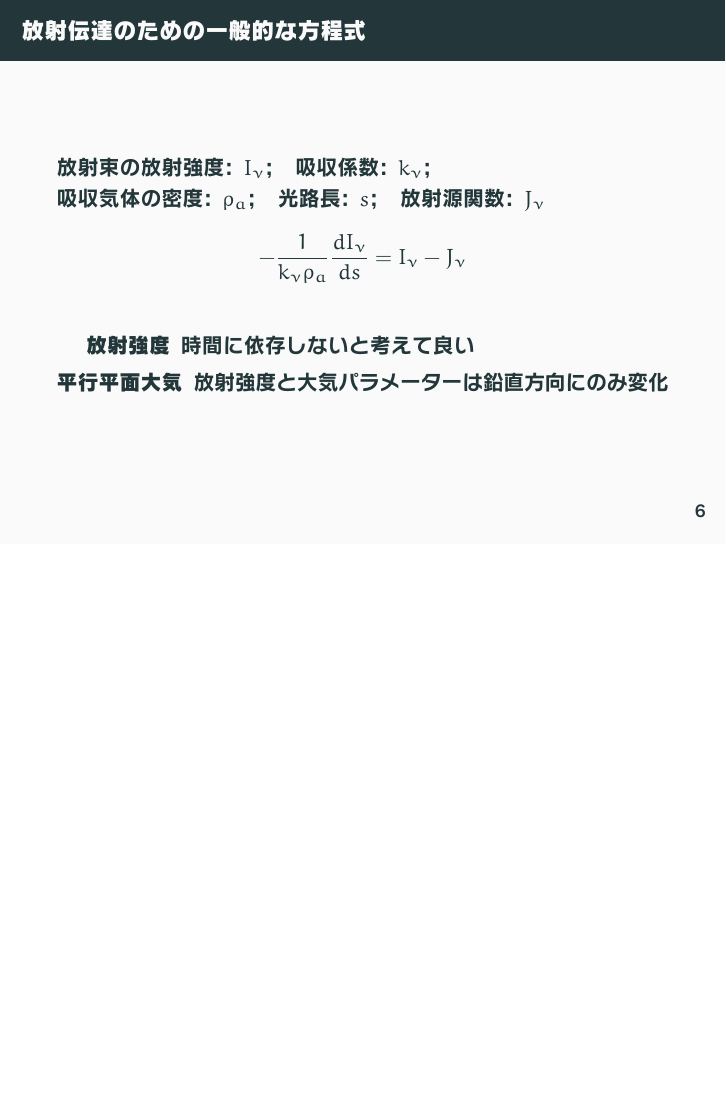
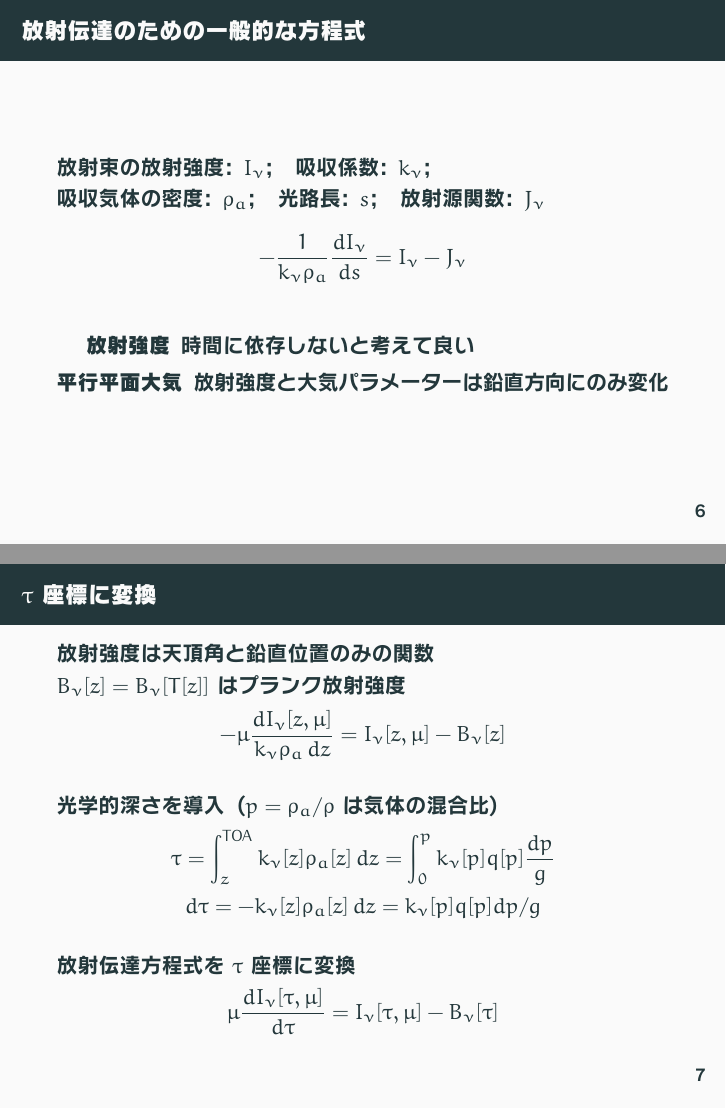
Before and after one commit to Hitomi-San/soturon, LaTeX slides (koro.tex): page 9 of 9 before the commit and pages 9 and 10 of 10 after it, the two joined at a grey line, the shorter picture padded with empty space. The pictures show the PDF file koro.pdf that the author committed with the source.

Commit message:
$\tau$ 座標に変換

```diff
--- a/koro.tex
+++ b/koro.tex
@@ -133,4 +133,17 @@
 	\end{description}
 \end{frame}
 
+\begin{frame}
+	\frametitle{$\tau$ 座標に変換}
+	放射強度は天頂角と鉛直位置のみの関数\\
+	$B_\nu[z]=B_\nu[T[z]]$ はプランク放射強度
+	\[-\mu\frac{dI_\nu[z,\mu]}{k_\nu\rho_a\,dz}=I_\nu[z,\mu]-B_\nu[z]\]
+
+	光学的深さを導入（$p=\rho_a/\rho$ は気体の混合比）
+	\[\tau=\int^{\mathrm{TOA}}_{z} k_\nu[z]\rho_a[z]\,dz=\int^p_0 k_\nu[p]q[p]\frac{dp}{g}\]
+	\[d\tau=-k_\nu[z]\rho_a[z]\,dz=k_\nu[p]q[p]dp/g\]
+
+	放射伝達方程式を $\tau$ 座標に変換
+	\[\mu\frac{dI_\nu[\tau,\mu]}{d\tau}=I_\nu[\tau,\mu]-B_\nu[\tau]\]
+\end{frame}
 \end{document}
```
Also changed, not shown: koro.pdf.
